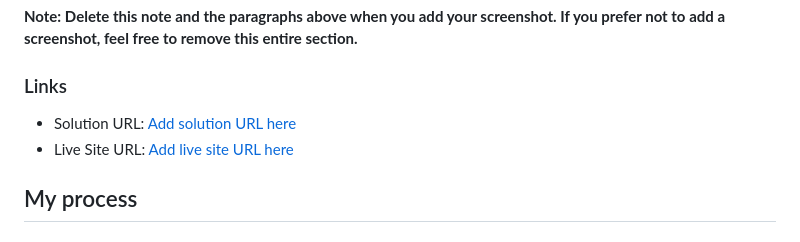
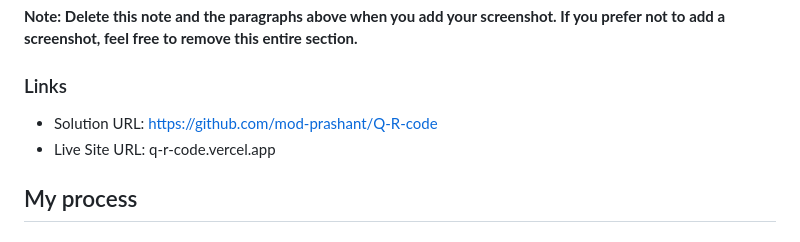
Before and after one commit to mod-prashant/Q-R-code, a Markdown page: README-template.md, the part around the change. Rendered like a GitHub page.

Commit message:
added links to Readme

```diff
--- a/README-template.md
+++ b/README-template.md
@@ -33,8 +33,8 @@ Then crop/optimize/edit your image however you like, add it to your project, and
 
 ### Links
 
-- Solution URL: [Add solution URL here](https://your-solution-url.com)
-- Live Site URL: [Add live site URL here](https://your-live-site-url.com)
+- Solution URL: https://github.com/mod-prashant/Q-R-code
+- Live Site URL: q-r-code.vercel.app
 
 ## My process
 
```
